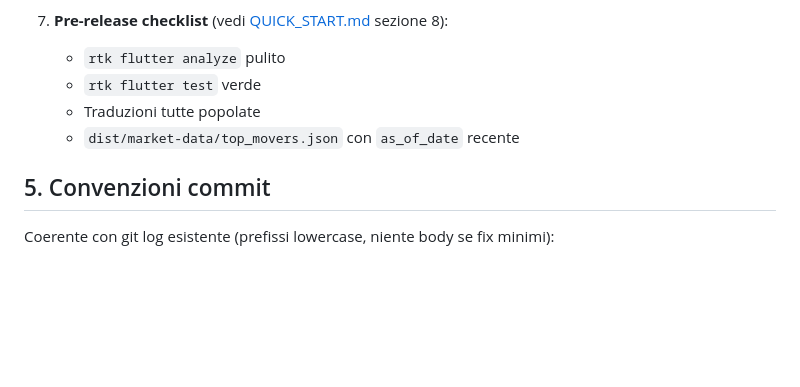
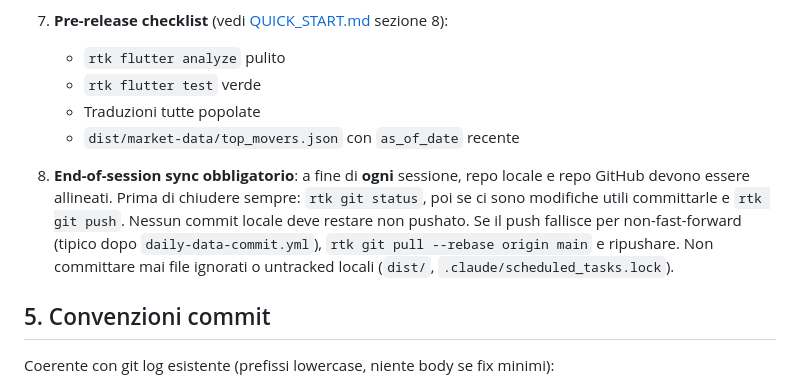
Before and after one commit to lunapiena49/portfoliomanager, a Markdown page: CLAUDE.md, the part around the change. Drawn GitHub-style; blank space fills up the shorter version.

Commit message:
docs(claude): add rule 8 end-of-session repo sync obbligatorio
Aggiunge alla sezione 'Regole di lavoro' l'obbligo di allineare repo
locale e remoto a fine di ogni sessione (git status + commit utili +
push). Riflette il comportamento salvato anche in memoria globale.

```diff
--- a/CLAUDE.md
+++ b/CLAUDE.md
@@ -123,6 +123,12 @@ Aggiorna `dist/market-data/top_movers.json`, `prices_index.json`, `market_histor
    - Traduzioni tutte popolate
    - `dist/market-data/top_movers.json` con `as_of_date` recente
 
+8. **End-of-session sync obbligatorio**: a fine di **ogni** sessione, repo locale e repo GitHub devono essere allineati.
+   Prima di chiudere sempre: `rtk git status`, poi se ci sono modifiche utili committarle e `rtk git push`.
+   Nessun commit locale deve restare non pushato. Se il push fallisce per non-fast-forward (tipico dopo
+   `daily-data-commit.yml`), `rtk git pull --rebase origin main` e ripushare. Non committare mai file ignorati
+   o untracked locali (`dist/`, `.claude/scheduled_tasks.lock`).
+
 ## 5. Convenzioni commit
 
 Coerente con git log esistente (prefissi lowercase, niente body se fix minimi):
```
